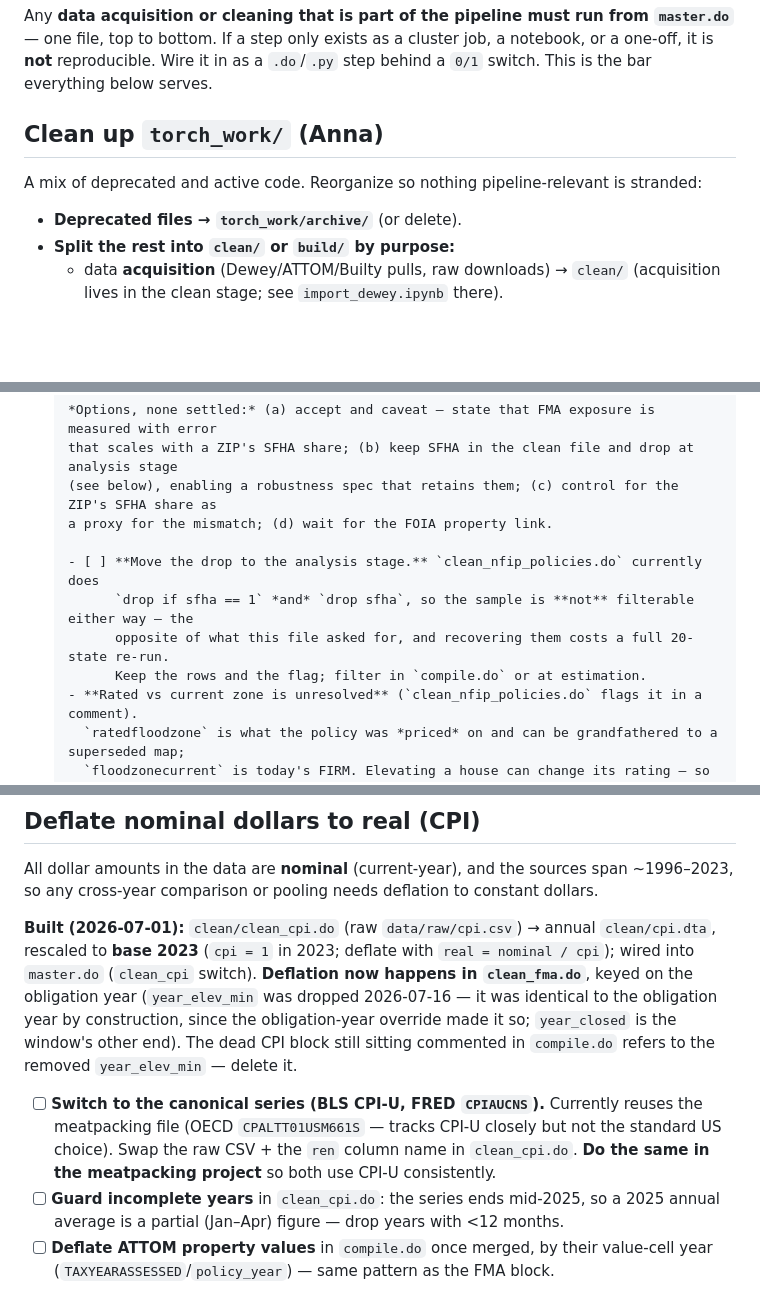
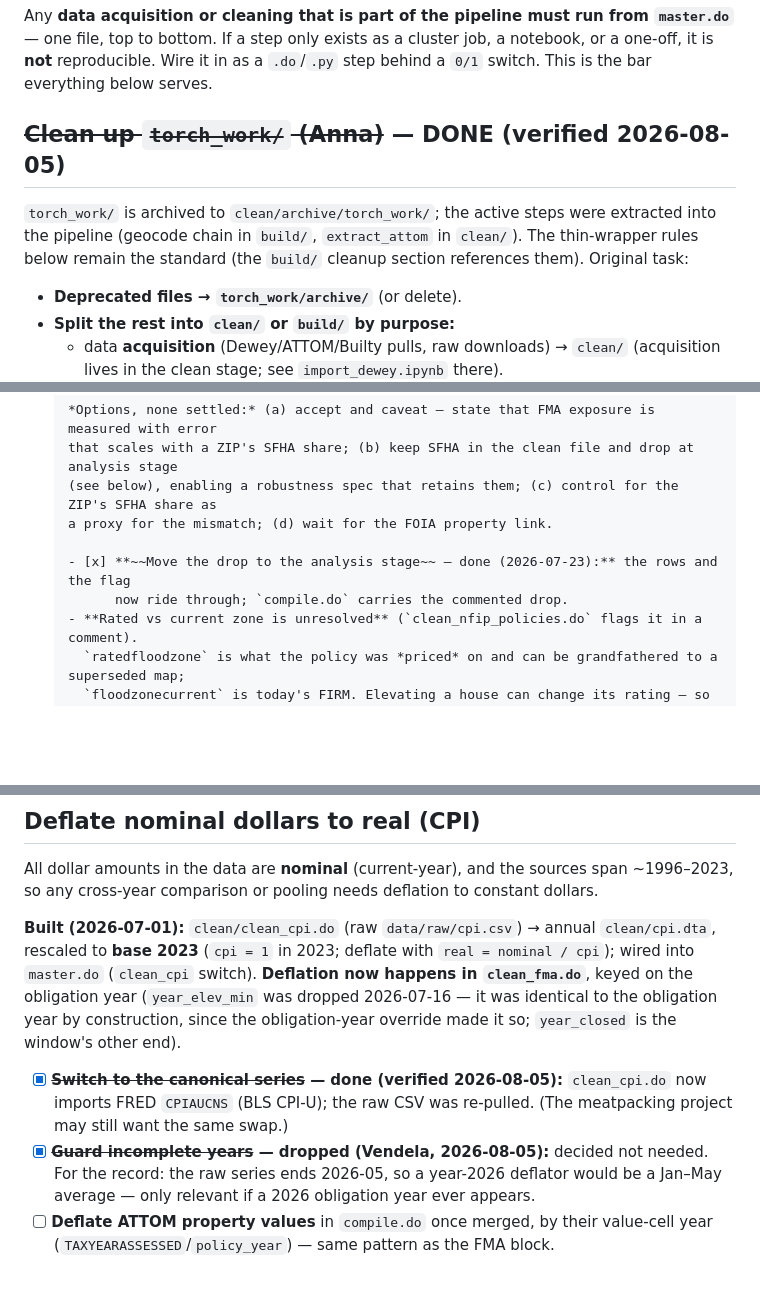
Before and after one commit to annadlli/climate-investments, a Markdown page: code/TODO.md, 3 parts joined by grey strips. Rendered like a GitHub page; blank space fills up the shorter version.

```diff
--- a/code/TODO.md
+++ b/code/TODO.md
@@ -9,9 +9,11 @@ Any **data acquisition or cleaning that is part of the pipeline must run from `m
 file, top to bottom. If a step only exists as a cluster job, a notebook, or a one-off, it is **not**
 reproducible. Wire it in as a `.do`/`.py` step behind a `0/1` switch. This is the bar everything below serves.
 
-## Clean up `torch_work/` (Anna)
+## ~~Clean up `torch_work/` (Anna)~~ — DONE (verified 2026-08-05)
 
-A mix of deprecated and active code. Reorganize so nothing pipeline-relevant is stranded:
+`torch_work/` is archived to `clean/archive/torch_work/`; the active steps were extracted into the
+pipeline (geocode chain in `build/`, `extract_attom` in `clean/`). The thin-wrapper rules below
+remain the standard (the `build/` cleanup section references them). Original task:
 - **Deprecated files → `torch_work/archive/`** (or delete).
 - **Split the rest into `clean/` or `build/` by purpose:**
   - data **acquisition** (Dewey/ATTOM/Builty pulls, raw downloads) → `clean/` (acquisition lives in
@@ -109,10 +150,8 @@ single-family → FMA-eligibility sample restriction); **multiple-loss** = RL/SR
       (see below), enabling a robustness spec that retains them; (c) control for the ZIP's SFHA share as
       a proxy for the mismatch; (d) wait for the FOIA property link.
 
-      - [ ] **Move the drop to the analysis stage.** `clean_nfip_policies.do` currently does
-            `drop if sfha == 1` *and* `drop sfha`, so the sample is **not** filterable either way — the
-            opposite of what this file asked for, and recovering them costs a full 20-state re-run.
-            Keep the rows and the flag; filter in `compile.do` or at estimation.
+      - [x] **~~Move the drop to the analysis stage~~ — done (2026-07-23):** the rows and the flag
+            now ride through; `compile.do` carries the commented drop.
       - **Rated vs current zone is unresolved** (`clean_nfip_policies.do` flags it in a comment).
         `ratedfloodzone` is what the policy was *priced* on and can be grandfathered to a superseded map;
         `floodzonecurrent` is today's FIRM. Elevating a house can change its rating — so which one
@@ -315,15 +367,14 @@ All dollar amounts in the data are **nominal** (current-year), and the sources s
 rescaled to **base 2023** (`cpi = 1` in 2023; deflate with `real = nominal / cpi`); wired into
 `master.do` (`clean_cpi` switch). **Deflation now happens in `clean_fma.do`**, keyed on the obligation
 year (`year_elev_min` was dropped 2026-07-16 — it was identical to the obligation year by construction,
-since the obligation-year override made it so; `year_closed` is the window's other end). The dead CPI
-block still sitting commented in `compile.do` refers to the removed `year_elev_min` — delete it.
+since the obligation-year override made it so; `year_closed` is the window's other end).
 
-- [ ] **Switch to the canonical series (BLS CPI-U, FRED `CPIAUCNS`).** Currently reuses the
-      meatpacking file (OECD `CPALTT01USM661S` — tracks CPI-U closely but not the standard US
-      choice). Swap the raw CSV + the `ren` column name in `clean_cpi.do`. **Do the same in the
-      meatpacking project** so both use CPI-U consistently.
-- [ ] **Guard incomplete years** in `clean_cpi.do`: the series ends mid-2025, so a 2025 annual
-      average is a partial (Jan–Apr) figure — drop years with <12 months.
+- [x] **~~Switch to the canonical series~~ — done (verified 2026-08-05):** `clean_cpi.do` now
+      imports FRED `CPIAUCNS` (BLS CPI-U); the raw CSV was re-pulled. (The meatpacking project may
+      still want the same swap.)
+- [x] **~~Guard incomplete years~~ — dropped (Vendela, 2026-08-05):** decided not needed. For the
+      record: the raw series ends 2026-05, so a year-2026 deflator would be a Jan–May average —
+      only relevant if a 2026 obligation year ever appears.
 - [ ] **Deflate ATTOM property values** in `compile.do` once merged, by their value-cell year
       (`TAXYEARASSESSED`/`policy_year`) — same pattern as the FMA block.
 - **Robustness option:** a construction-cost/PPI deflator may fit FMA spending better, and
```
Also changed, not shown: other parts of code/TODO.md (+83 -31 lines), code/CLAUDE.md (+11 -5 lines).
